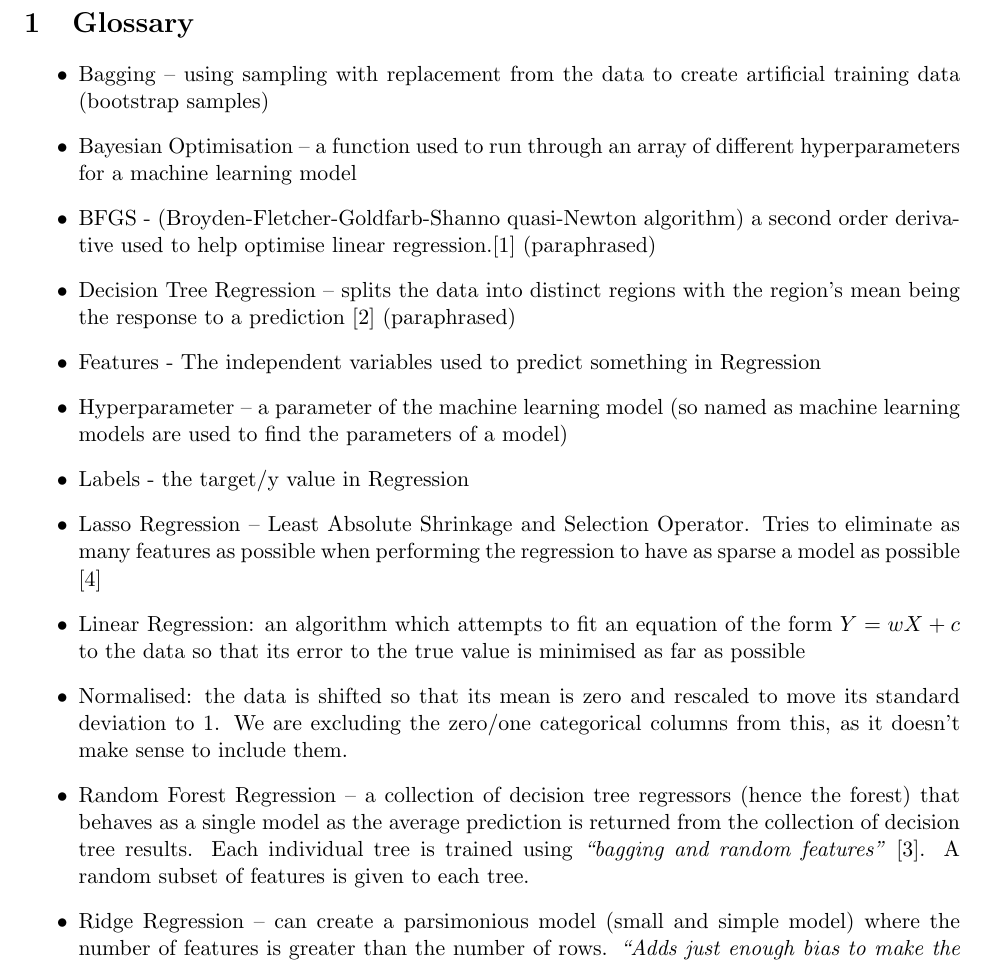
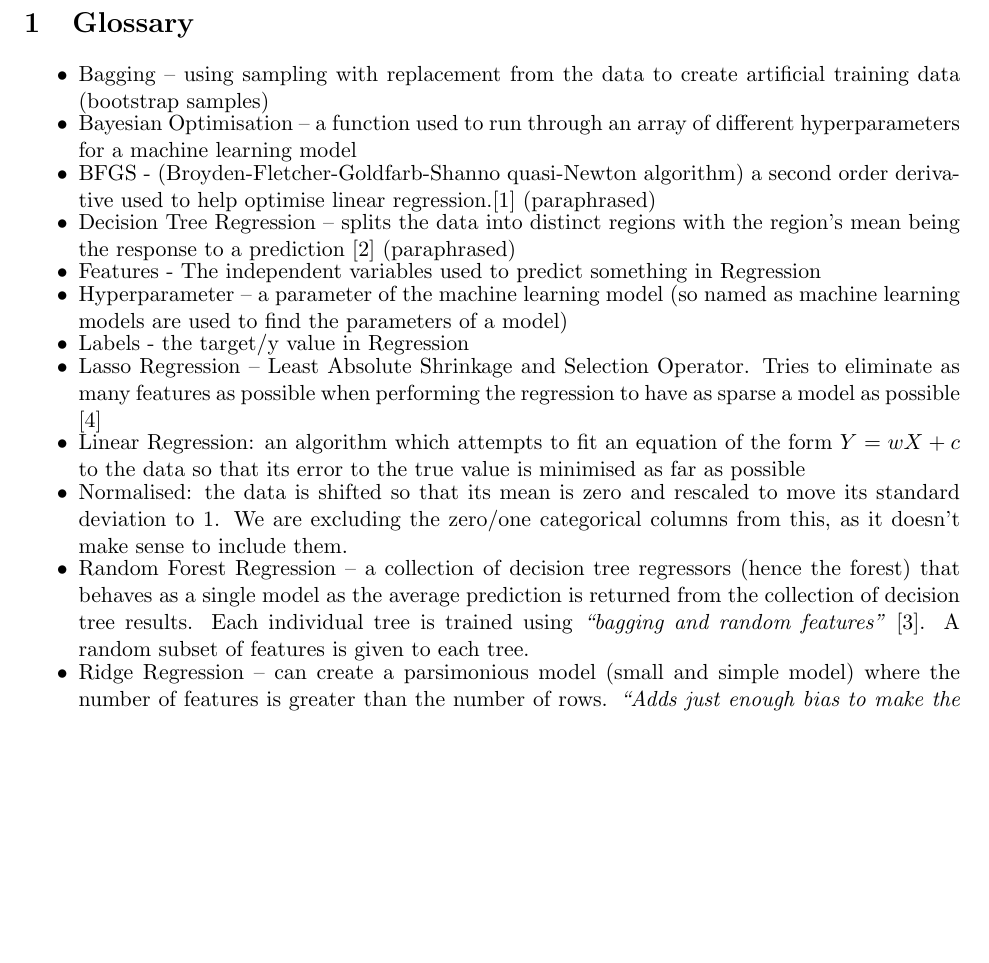
Before and after one commit to SL477/ML-FordUsedCars, a LaTeX document (appendix.tex): part of page 1 of 5 before the commit and part of page 1 of 4 after it, cut so that both start at the same text, the shorter picture padded with empty space. Compiled offline with pdfLaTeX.

```diff
--- a/appendix.tex
+++ b/appendix.tex
@@ -21,6 +21,9 @@
 
 \section{Glossary}
 \begin{itemize}
+	% Used this to reduce space between bullet points https://tex.stackexchange.com/questions/457731/how-to-reduce-spaces-between-bullet-points-in-itemize
+	\addtolength\itemsep{-4mm}
+
 	\item Bagging – using sampling with replacement from the data to create artificial training data (bootstrap samples)
 	\item Bayesian Optimisation – a function used to run through an array of different hyperparameters for a machine learning model
 	\item BFGS - (Broyden-Fletcher-Goldfarb-Shanno quasi-Newton algorithm) a second order derivative used to help optimise linear regression.\citep{brownlee_gentle_2021} (paraphrased)
```
Also changed, not shown: README.md, appendix.pdf (added), poster.pdf (added), readme.txt, 2 other files.
